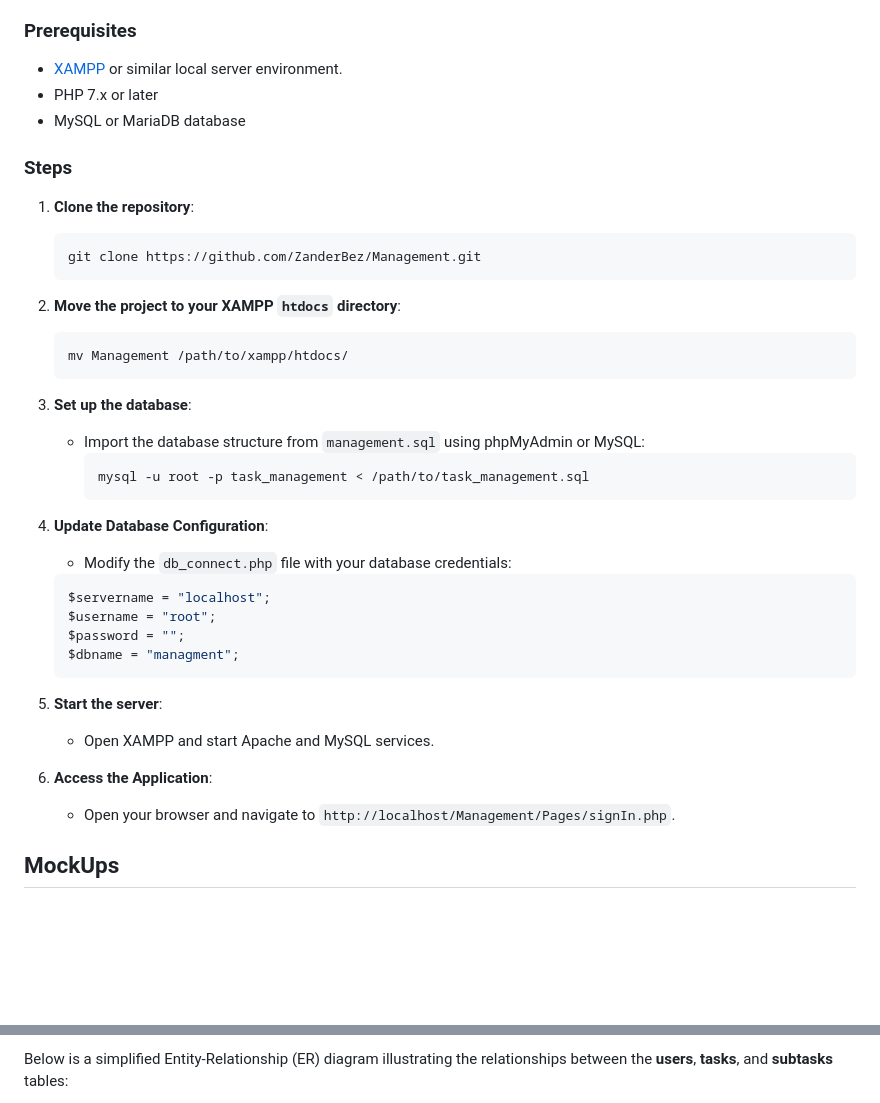
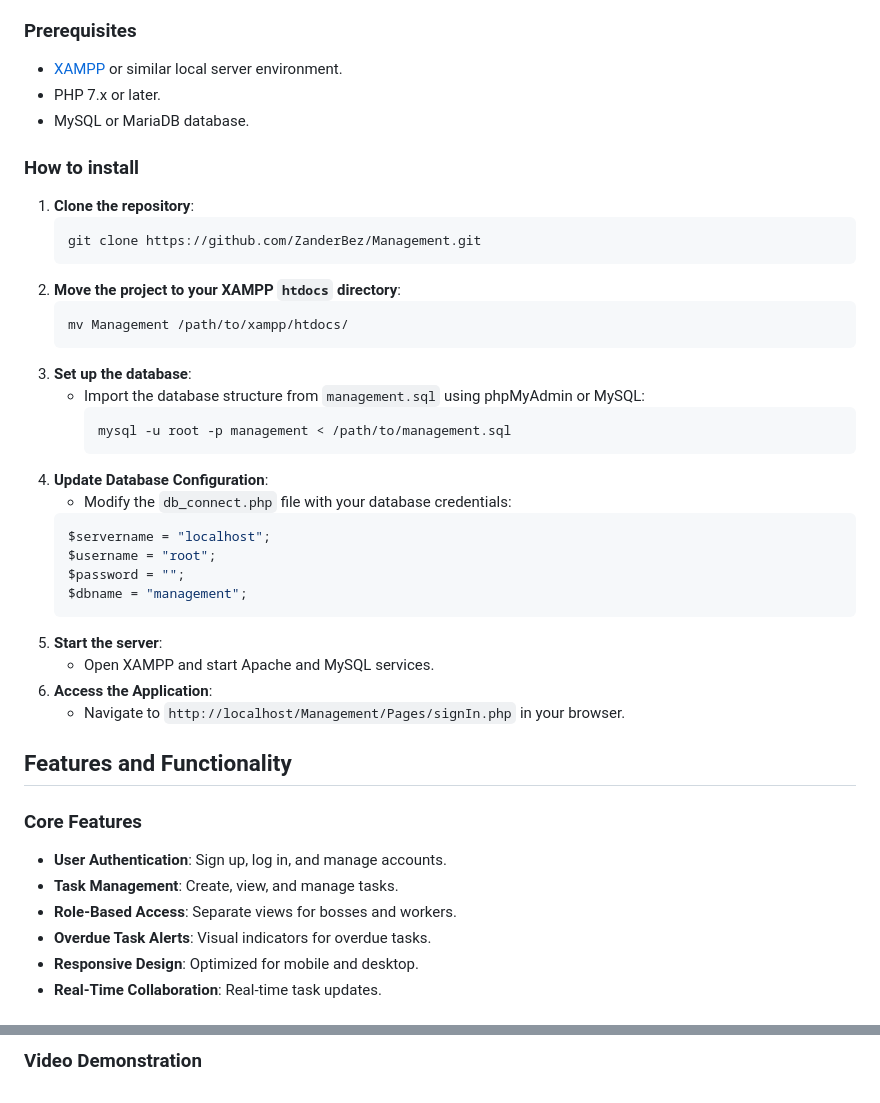
Before and after one commit to ZanderBez/Management, a Markdown page: README.md, 2 parts joined by grey strips. Drawn GitHub-style; blank space fills up the shorter version.

````diff
--- a/README.md
+++ b/README.md
@@ -69,10 +93,10 @@ TaskXpert is a task management web application that allows users to create, view
 ### Prerequisites
 
 - [XAMPP](https://www.apachefriends.org/index.html) or similar local server environment.
-- PHP 7.x or later
-- MySQL or MariaDB database
+- PHP 7.x or later.
+- MySQL or MariaDB database.
 
-### Steps
+### How to install
 
 1. **Clone the repository**:
     ```bash
@@ -85,22 +109,29 @@ TaskXpert is a task management web application that allows users to create, view
 3. **Set up the database**:
     - Import the database structure from `management.sql` using phpMyAdmin or MySQL:
       ```bash
-      mysql -u root -p task_management < /path/to/task_management.sql
+      mysql -u root -p management < /path/to/management.sql
       ```
-
 4. **Update Database Configuration**:
     - Modify the `db_connect.php` file with your database credentials:
     ```php
     $servername = "localhost";
     $username = "root";
     $password = "";
-    $dbname = "managment";
+    $dbname = "management";
     ```
 5. **Start the server**:
     - Open XAMPP and start Apache and MySQL services.
+6. **Access the Application**:
+    - Navigate to `http://localhost/Management/Pages/signIn.php` in your browser.
 
-6. **Access the Application**:
-    - Open your browser and navigate to `http://localhost/Management/Pages/signIn.php`.
+<!-- FEATURES AND FUNCTIONALITY -->
+## Features and Functionality
 
-## MockUps
+### Core Features
+- **User Authentication**: Sign up, log in, and manage accounts.
+- **Task Management**: Create, view, and manage tasks.
+- **Role-Based Access**: Separate views for bosses and workers.
+- **Overdue Task Alerts**: Visual indicators for overdue tasks.
+- **Responsive Design**: Optimized for mobile and desktop.
+- **Real-Time Collaboration**: Real-time task updates.
 
@@ -171,3 +212,3 @@ Management/
 
-Below is a simplified Entity-Relationship (ER) diagram illustrating the relationships between the **users**, **tasks**, and **subtasks** tables:
+### Video Demonstration
 
````
Also changed, not shown: other parts of README.md (+164 -125 lines).
